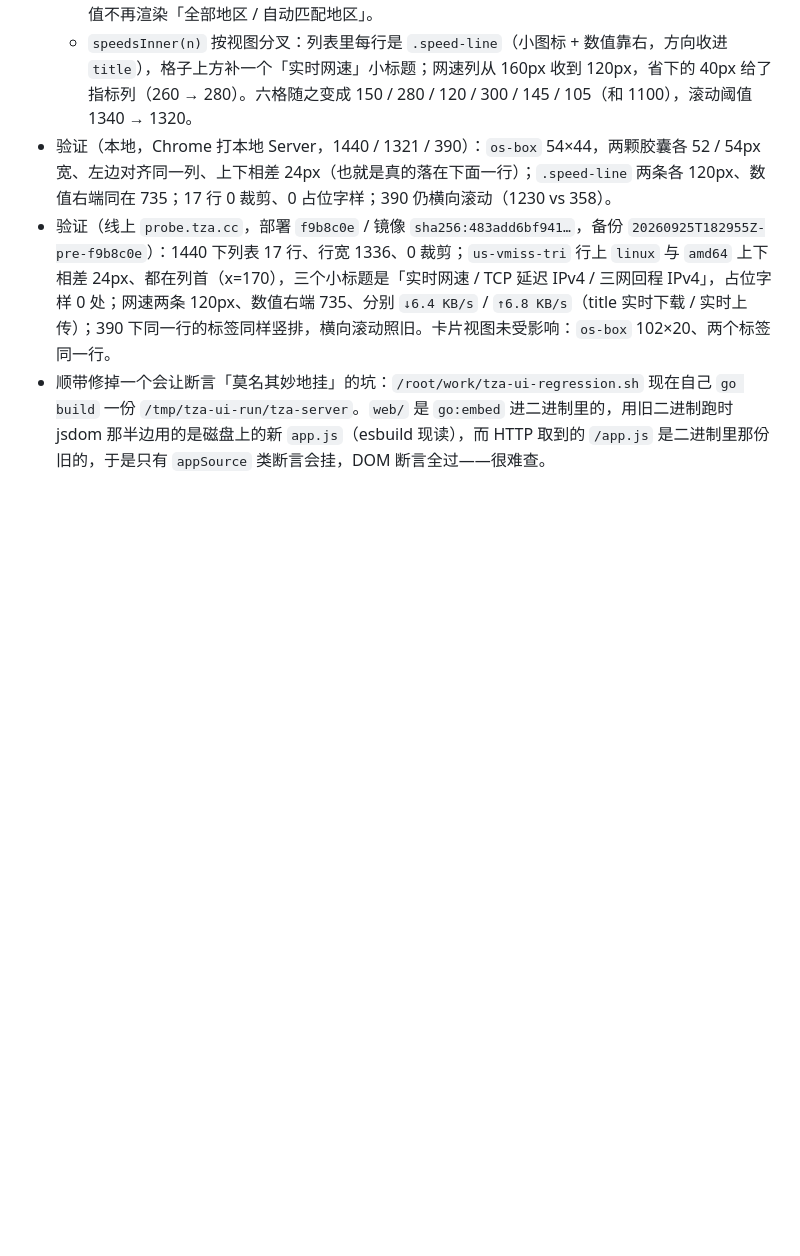
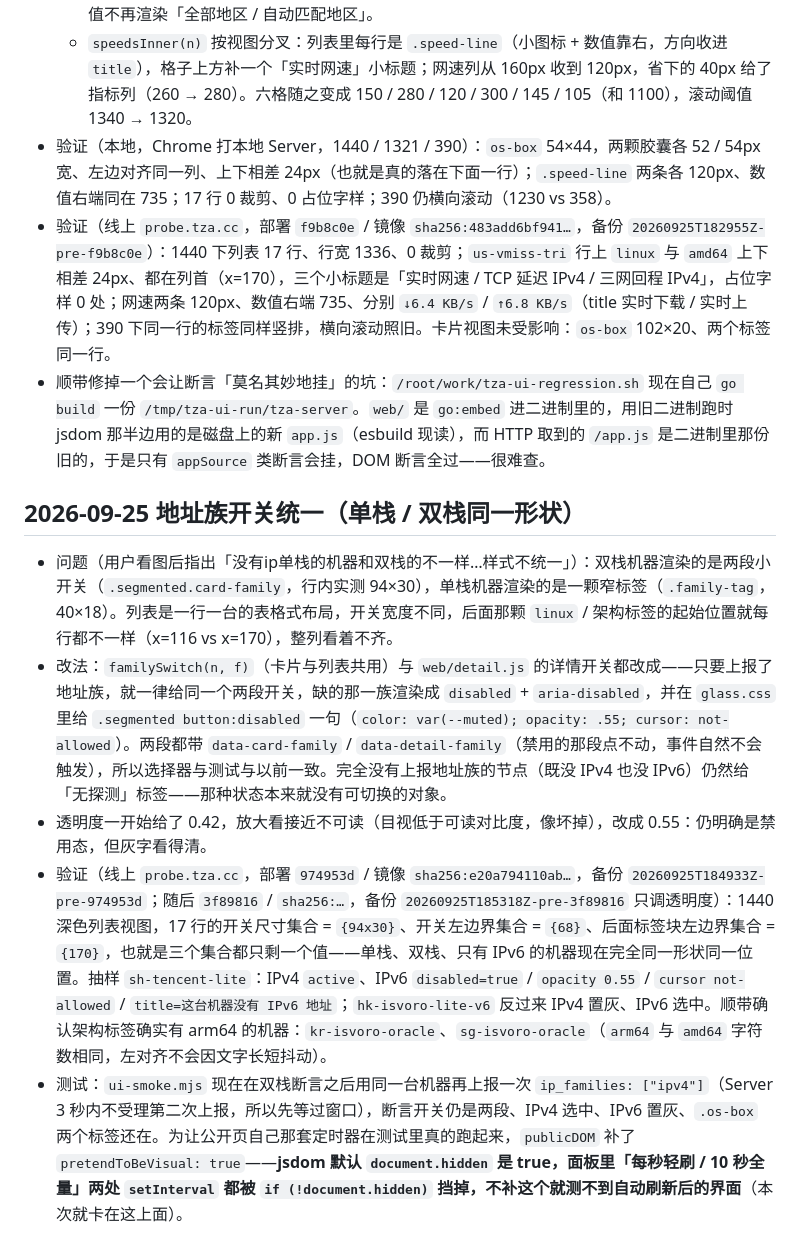
Before and after one commit to leeska/TZA-Probe, a Markdown page: docs/VERIFICATION.md, the part around the change. GitHub-like rendering; blank space fills up the shorter version.

Commit message:
docs: record the unified address-family switch

```diff
--- a/docs/VERIFICATION.md
+++ b/docs/VERIFICATION.md
@@ -717,3 +717,11 @@ node scripts/ui-smoke.mjs
 - 验证（本地，Chrome 打本地 Server，1440 / 1321 / 390）：`os-box` 54×44，两颗胶囊各 52 / 54px 宽、左边对齐同一列、上下相差 24px（也就是真的落在下面一行）；`.speed-line` 两条各 120px、数值右端同在 735；17 行 0 裁剪、0 占位字样；390 仍横向滚动（1230 vs 358）。
 - 验证（线上 `probe.tza.cc`，部署 `f9b8c0e` / 镜像 `sha256:483add6bf941…`，备份 `20260925T182955Z-pre-f9b8c0e`）：1440 下列表 17 行、行宽 1336、0 裁剪；`us-vmiss-tri` 行上 `linux` 与 `amd64` 上下相差 24px、都在列首（x=170），三个小标题是「实时网速 / TCP 延迟 IPv4 / 三网回程 IPv4」，占位字样 0 处；网速两条 120px、数值右端 735、分别 `↓6.4 KB/s` / `↑6.8 KB/s`（title 实时下载 / 实时上传）；390 下同一行的标签同样竖排，横向滚动照旧。卡片视图未受影响：`os-box` 102×20、两个标签同一行。
 - 顺带修掉一个会让断言「莫名其妙地挂」的坑：`/root/work/tza-ui-regression.sh` 现在自己 `go build` 一份 `/tmp/tza-ui-run/tza-server`。`web/` 是 `go:embed` 进二进制里的，用旧二进制跑时 jsdom 那半边用的是磁盘上的新 `app.js`（esbuild 现读），而 HTTP 取到的 `/app.js` 是二进制里那份旧的，于是只有 `appSource` 类断言会挂，DOM 断言全过——很难查。
+
+## 2026-09-25 地址族开关统一（单栈 / 双栈同一形状）
+
+- 问题（用户看图后指出「没有ip单栈的机器和双栈的不一样…样式不统一」）：双栈机器渲染的是两段小开关（`.segmented.card-family`，行内实测 94×30），单栈机器渲染的是一颗窄标签（`.family-tag`，40×18）。列表是一行一台的表格式布局，开关宽度不同，后面那颗 `linux` / 架构标签的起始位置就每行都不一样（x=116 vs x=170），整列看着不齐。
+- 改法：`familySwitch(n, f)`（卡片与列表共用）与 `web/detail.js` 的详情开关都改成——只要上报了地址族，就一律给同一个两段开关，缺的那一族渲染成 `disabled` + `aria-disabled`，并在 `glass.css` 里给 `.segmented button:disabled` 一句（`color: var(--muted); opacity: .55; cursor: not-allowed`）。两段都带 `data-card-family` / `data-detail-family`（禁用的那段点不动，事件自然不会触发），所以选择器与测试与以前一致。完全没有上报地址族的节点（既没 IPv4 也没 IPv6）仍然给「无探测」标签——那种状态本来就没有可切换的对象。
+- 透明度一开始给了 0.42，放大看接近不可读（目视低于可读对比度，像坏掉），改成 0.55：仍明确是禁用态，但灰字看得清。
+- 验证（线上 `probe.tza.cc`，部署 `974953d` / 镜像 `sha256:e20a794110ab…`，备份 `20260925T184933Z-pre-974953d`；随后 `3f89816` / `sha256:…`，备份 `20260925T185318Z-pre-3f89816` 只调透明度）：1440 深色列表视图，17 行的开关尺寸集合 = `{94x30}`、开关左边界集合 = `{68}`、后面标签块左边界集合 = `{170}`，也就是三个集合都只剩一个值——单栈、双栈、只有 IPv6 的机器现在完全同一形状同一位置。抽样 `sh-tencent-lite`：IPv4 `active`、IPv6 `disabled=true` / `opacity 0.55` / `cursor not-allowed` / `title=这台机器没有 IPv6 地址`；`hk-isvoro-lite-v6` 反过来 IPv4 置灰、IPv6 选中。顺带确认架构标签确实有 arm64 的机器：`kr-isvoro-oracle`、`sg-isvoro-oracle`（`arm64` 与 `amd64` 字符数相同，左对齐不会因文字长短抖动）。
+- 测试：`ui-smoke.mjs` 现在在双栈断言之后用同一台机器再上报一次 `ip_families: ["ipv4"]`（Server 3 秒内不受理第二次上报，所以先等过窗口），断言开关仍是两段、IPv4 选中、IPv6 置灰、`.os-box` 两个标签还在。为让公开页自己那套定时器在测试里真的跑起来，`publicDOM` 补了 `pretendToBeVisual: true`——**jsdom 默认 `document.hidden` 是 true，面板里「每秒轻刷 / 10 秒全量」两处 `setInterval` 都被 `if (!document.hidden)` 挡掉，不补这个就测不到自动刷新后的界面**（本次就卡在这上面）。
```
Also changed, not shown: README.md (+1 -1 lines).
